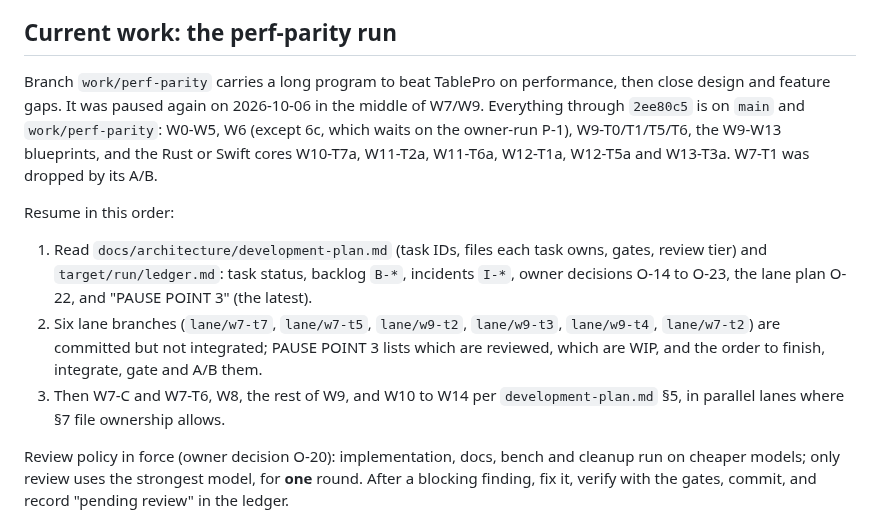
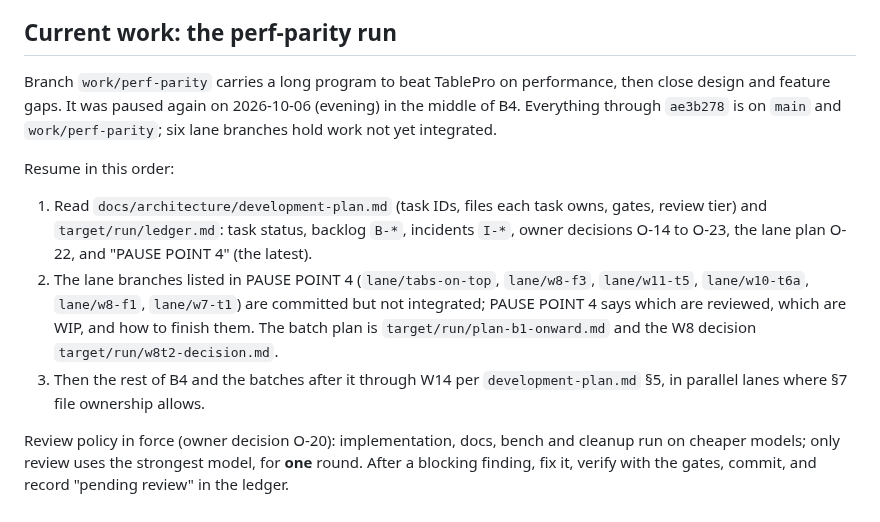
Before and after one commit to faisalcayunda/queryhive, a Markdown page: AGENTS.md, the part around the change. Rendered like a GitHub page.

Commit message:
docs(agents): resume point after the B4 pause

```diff
--- a/AGENTS.md
+++ b/AGENTS.md
@@ -4,13 +4,13 @@ QueryHive is a macOS database client: a SwiftUI app (`app/`) over a Rust engine
 
 ## Current work: the perf-parity run
 
-Branch `work/perf-parity` carries a long program to beat TablePro on performance, then close design and feature gaps. It was paused again on 2026-10-06 in the middle of W7/W9. Everything through `2ee80c5` is on `main` and `work/perf-parity`: W0-W5, W6 (except 6c, which waits on the owner-run P-1), W9-T0/T1/T5/T6, the W9-W13 blueprints, and the Rust or Swift cores W10-T7a, W11-T2a, W11-T6a, W12-T1a, W12-T5a and W13-T3a. W7-T1 was dropped by its A/B.
+Branch `work/perf-parity` carries a long program to beat TablePro on performance, then close design and feature gaps. It was paused again on 2026-10-06 (evening) in the middle of B4. Everything through `ae3b278` is on `main` and `work/perf-parity`; six lane branches hold work not yet integrated.
 
 Resume in this order:
 
-1. Read `docs/architecture/development-plan.md` (task IDs, files each task owns, gates, review tier) and `target/run/ledger.md`: task status, backlog `B-*`, incidents `I-*`, owner decisions O-14 to O-23, the lane plan O-22, and "PAUSE POINT 3" (the latest).
-2. Six lane branches (`lane/w7-t7`, `lane/w7-t5`, `lane/w9-t2`, `lane/w9-t3`, `lane/w9-t4`, `lane/w7-t2`) are committed but not integrated; PAUSE POINT 3 lists which are reviewed, which are WIP, and the order to finish, integrate, gate and A/B them.
-3. Then W7-C and W7-T6, W8, the rest of W9, and W10 to W14 per `development-plan.md` §5, in parallel lanes where §7 file ownership allows.
+1. Read `docs/architecture/development-plan.md` (task IDs, files each task owns, gates, review tier) and `target/run/ledger.md`: task status, backlog `B-*`, incidents `I-*`, owner decisions O-14 to O-23, the lane plan O-22, and "PAUSE POINT 4" (the latest).
+2. The lane branches listed in PAUSE POINT 4 (`lane/tabs-on-top`, `lane/w8-f3`, `lane/w11-t5`, `lane/w10-t6a`, `lane/w8-f1`, `lane/w7-t1`) are committed but not integrated; PAUSE POINT 4 says which are reviewed, which are WIP, and how to finish them. The batch plan is `target/run/plan-b1-onward.md` and the W8 decision `target/run/w8t2-decision.md`.
+3. Then the rest of B4 and the batches after it through W14 per `development-plan.md` §5, in parallel lanes where §7 file ownership allows.
 
 Review policy in force (owner decision O-20): implementation, docs, bench and cleanup run on cheaper models; only review uses the strongest model, for **one** round. After a blocking finding, fix it, verify with the gates, commit, and record "pending review" in the ledger.
 
```
